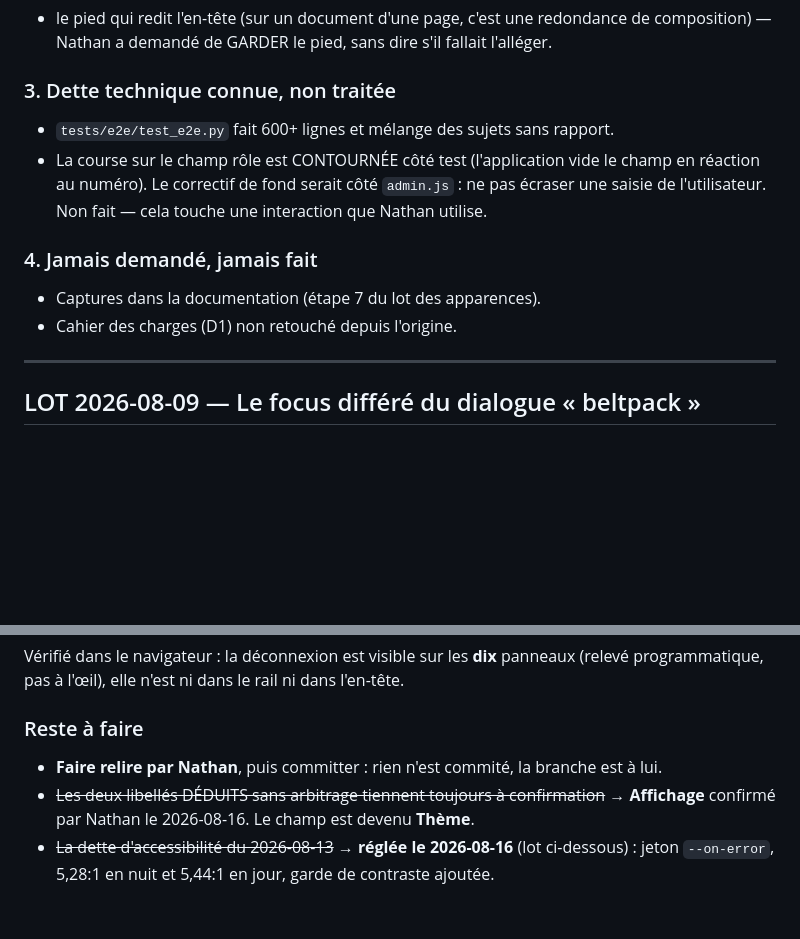
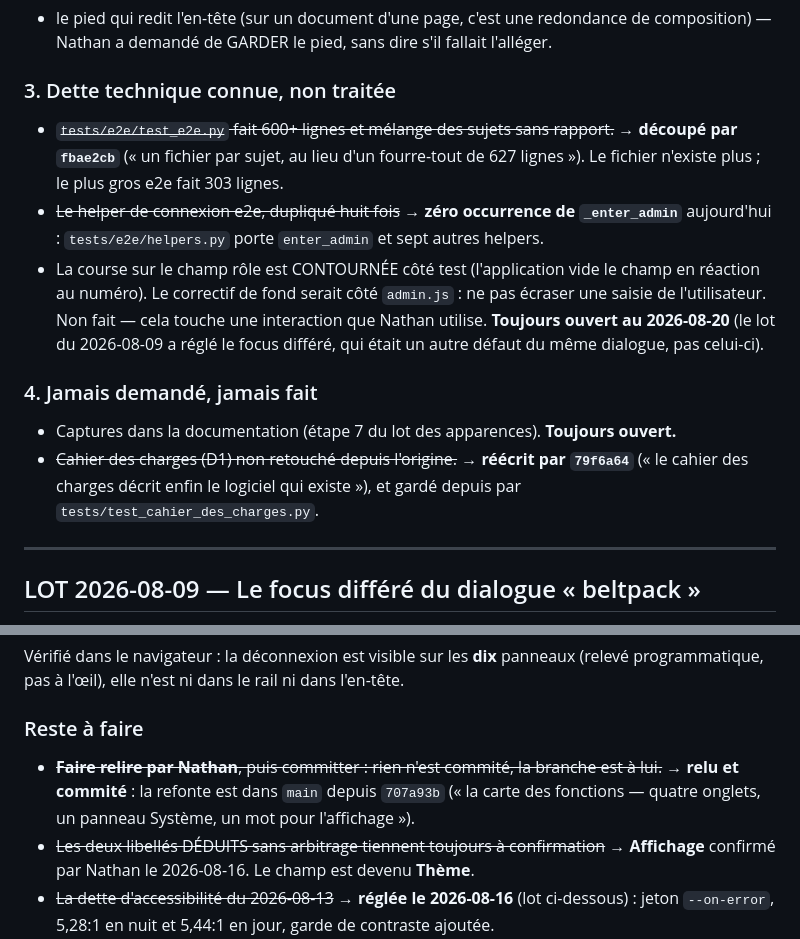
Before and after one commit to nhurstel/comroster, a Markdown page: tasks/todo.md, 2 parts joined by grey strips. Drawn GitHub-style; blank space fills up the shorter version.

```diff
--- a/tasks/todo.md
+++ b/tasks/todo.md
@@ -1717,14 +1717,22 @@ Le lot a répondu aux arbitrages donnés, mais le diagnostic initial listait aus
   composition) — Nathan a demandé de GARDER le pied, sans dire s'il fallait l'alléger.
 
 ### 3. Dette technique connue, non traitée
-- `tests/e2e/test_e2e.py` fait 600+ lignes et mélange des sujets sans rapport.
+- ~~`tests/e2e/test_e2e.py` fait 600+ lignes et mélange des sujets sans rapport.~~ →
+  **découpé par `fbae2cb`** (« un fichier par sujet, au lieu d'un fourre-tout de
+  627 lignes »). Le fichier n'existe plus ; le plus gros e2e fait 303 lignes.
+- ~~Le helper de connexion e2e, dupliqué huit fois~~ → **zéro occurrence de `_enter_admin`**
+  aujourd'hui : `tests/e2e/helpers.py` porte `enter_admin` et sept autres helpers.
 - La course sur le champ rôle est CONTOURNÉE côté test (l'application vide le champ en
   réaction au numéro). Le correctif de fond serait côté `admin.js` : ne pas écraser une
   saisie de l'utilisateur. Non fait — cela touche une interaction que Nathan utilise.
+  **Toujours ouvert au 2026-08-20** (le lot du 2026-08-09 a réglé le focus différé, qui
+  était un autre défaut du même dialogue, pas celui-ci).
 
 ### 4. Jamais demandé, jamais fait
-- Captures dans la documentation (étape 7 du lot des apparences).
-- Cahier des charges (D1) non retouché depuis l'origine.
+- Captures dans la documentation (étape 7 du lot des apparences). **Toujours ouvert.**
+- ~~Cahier des charges (D1) non retouché depuis l'origine.~~ → **réécrit par `79f6a64`**
+  (« le cahier des charges décrit enfin le logiciel qui existe »), et gardé depuis par
+  `tests/test_cahier_des_charges.py`.
 
 ---
 
@@ -2301,7 +2309,9 @@ Vérifié dans le navigateur : la déconnexion est visible sur les **dix** panne
 programmatique, pas à l'œil), elle n'est ni dans le rail ni dans l'en-tête.
 
 ### Reste à faire
-- **Faire relire par Nathan**, puis committer : rien n'est commité, la branche est à lui.
+- ~~**Faire relire par Nathan**, puis committer : rien n'est commité, la branche est à lui.~~
+  → **relu et commité** : la refonte est dans `main` depuis `707a93b` (« la carte des
+  fonctions — quatre onglets, un panneau Système, un mot pour l'affichage »).
 - ~~Les deux libellés DÉDUITS sans arbitrage tiennent toujours à confirmation~~ →
   **Affichage** confirmé par Nathan le 2026-08-16. Le champ est devenu **Thème**.
 - ~~La dette d'accessibilité du 2026-08-13~~ → **réglée le 2026-08-16** (lot ci-dessous) :
```
Also changed, not shown: other parts of tasks/todo.md (+70 -0 lines), tasks/lessons.md (+1 -0 lines).
